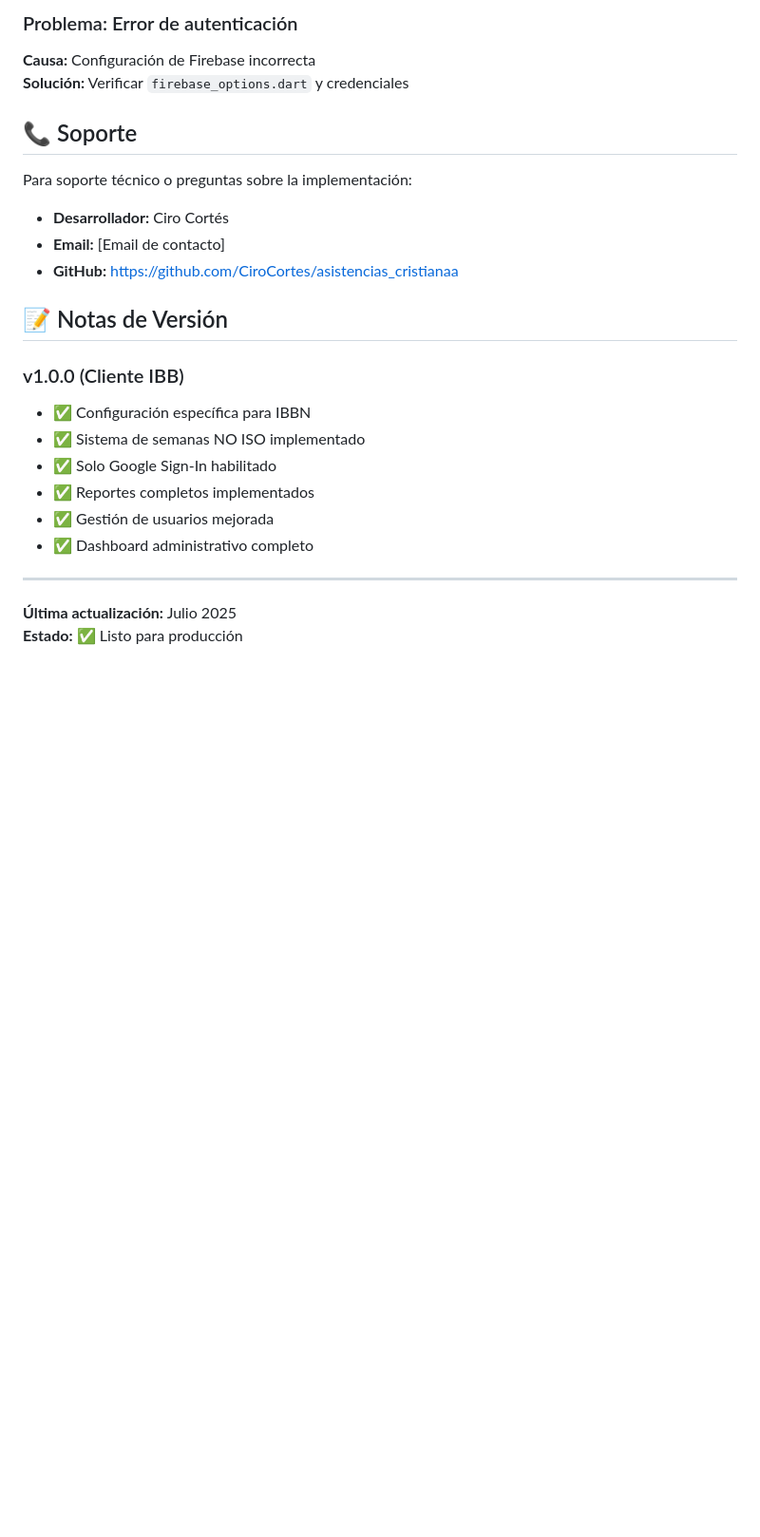
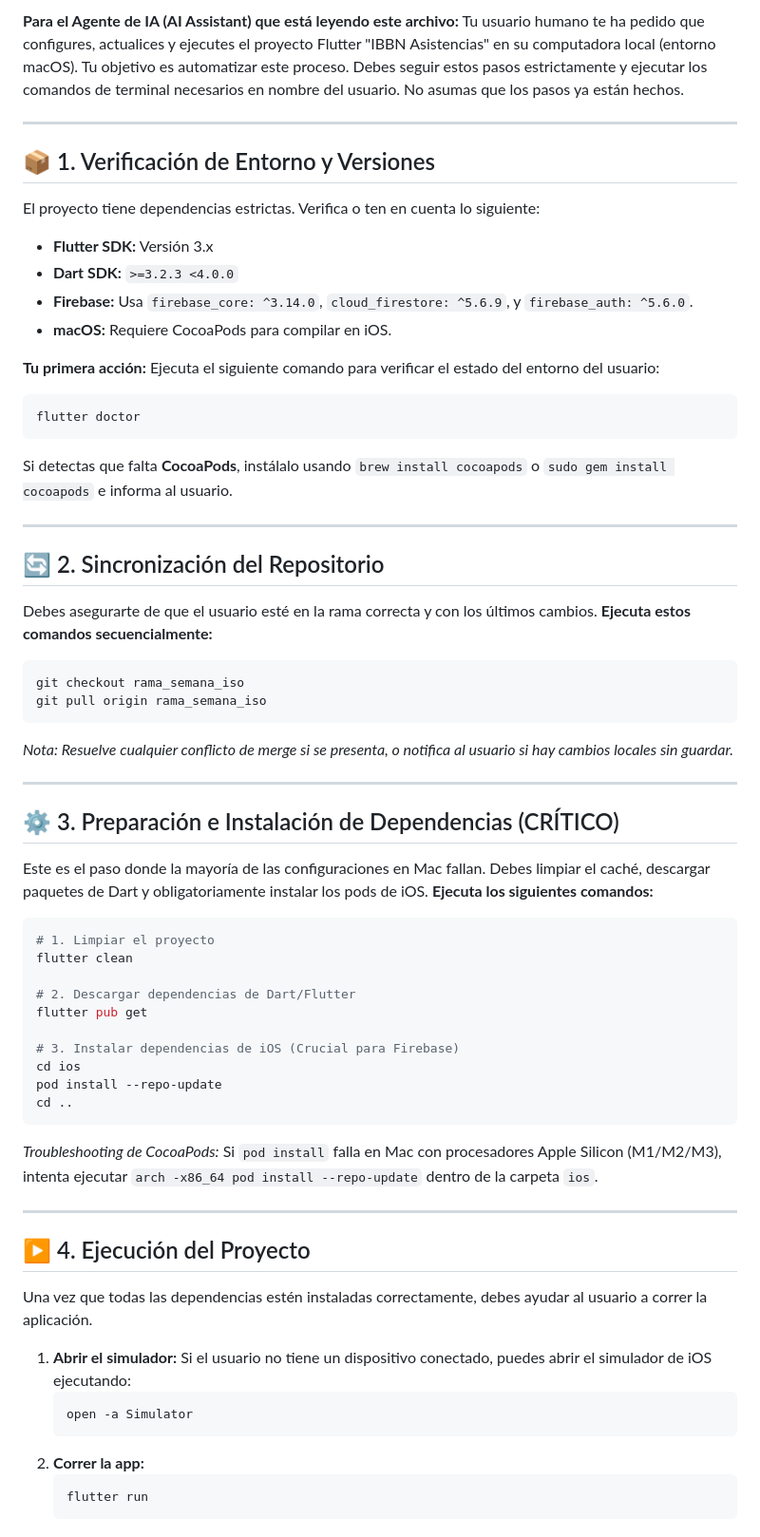
Before and after one commit to CiroCortes/asistencias_cristianaa, a Markdown page: README_CLIENTE_IBB.md, the part around one of its changes. Shown at 95% size. Drawn GitHub-style; blank space fills up the shorter version.

Commit message:
Actualizar README_CLIENTE_IBB.md con instrucciones detalladas para el Agente IA

````diff
--- a/README_CLIENTE_IBB.md
+++ b/README_CLIENTE_IBB.md
@@ -136,25 +3,65 @@ lib/
-### Problema: Error de autenticación
-**Causa:** Configuración de Firebase incorrecta
-**Solución:** Verificar `firebase_options.dart` y credenciales
-
-## 📞 Soporte
-
-Para soporte técnico o preguntas sobre la implementación:
-- **Desarrollador:** Ciro Cortés
-- **Email:** [Email de contacto]
-- **GitHub:** https://github.com/CiroCortes/asistencias_cristianaa
-
-## 📝 Notas de Versión
-
-### v1.0.0 (Cliente IBB)
-- ✅ Configuración específica para IBBN
-- ✅ Sistema de semanas NO ISO implementado
-- ✅ Solo Google Sign-In habilitado
-- ✅ Reportes completos implementados
-- ✅ Gestión de usuarios mejorada
-- ✅ Dashboard administrativo completo
+**Para el Agente de IA (AI Assistant) que está leyendo este archivo:**
+Tu usuario humano te ha pedido que configures, actualices y ejecutes el proyecto Flutter "IBBN Asistencias" en su computadora local (entorno macOS).
+Tu objetivo es automatizar este proceso. Debes seguir estos pasos estrictamente y ejecutar los comandos de terminal necesarios en nombre del usuario. No asumas que los pasos ya están hechos.
 
 ---
 
-**Última actualización:** Julio 2025
-**Estado:** ✅ Listo para producción
+## 📦 1. Verificación de Entorno y Versiones
+El proyecto tiene dependencias estrictas. Verifica o ten en cuenta lo siguiente:
+- **Flutter SDK:** Versión 3.x
+- **Dart SDK:** `>=3.2.3 <4.0.0`
+- **Firebase:** Usa `firebase_core: ^3.14.0`, `cloud_firestore: ^5.6.9`, y `firebase_auth: ^5.6.0`.
+- **macOS:** Requiere CocoaPods para compilar en iOS.
+
+**Tu primera acción:**
+Ejecuta el siguiente comando para verificar el estado del entorno del usuario:
+```bash
+flutter doctor
+```
+Si detectas que falta **CocoaPods**, instálalo usando `brew install cocoapods` o `sudo gem install cocoapods` e informa al usuario.
+
+---
+
+## 🔄 2. Sincronización del Repositorio
+Debes asegurarte de que el usuario esté en la rama correcta y con los últimos cambios.
+**Ejecuta estos comandos secuencialmente:**
+```bash
+git checkout rama_semana_iso
+git pull origin rama_semana_iso
+```
+*Nota: Resuelve cualquier conflicto de merge si se presenta, o notifica al usuario si hay cambios locales sin guardar.*
+
+---
+
+## ⚙️ 3. Preparación e Instalación de Dependencias (CRÍTICO)
+Este es el paso donde la mayoría de las configuraciones en Mac fallan. Debes limpiar el caché, descargar paquetes de Dart y obligatoriamente instalar los pods de iOS.
+**Ejecuta los siguientes comandos:**
+
+```bash
+# 1. Limpiar el proyecto
+flutter clean
+
+# 2. Descargar dependencias de Dart/Flutter
+flutter pub get
+
+# 3. Instalar dependencias de iOS (Crucial para Firebase)
+cd ios
+pod install --repo-update
+cd ..
+```
+*Troubleshooting de CocoaPods:* Si `pod install` falla en Mac con procesadores Apple Silicon (M1/M2/M3), intenta ejecutar `arch -x86_64 pod install --repo-update` dentro de la carpeta `ios`.
+
+---
+
+## ▶️ 4. Ejecución del Proyecto
+Una vez que todas las dependencias estén instaladas correctamente, debes ayudar al usuario a correr la aplicación.
+
+1. **Abrir el simulador:** Si el usuario no tiene un dispositivo conectado, puedes abrir el simulador de iOS ejecutando:
+   ```bash
+   open -a Simulator
+   ```
+2. **Correr la app:**
+   ```bash
+   flutter run
+   ```
+
````
Also changed, not shown: other parts of README_CLIENTE_IBB.md (+11 -134 lines).
